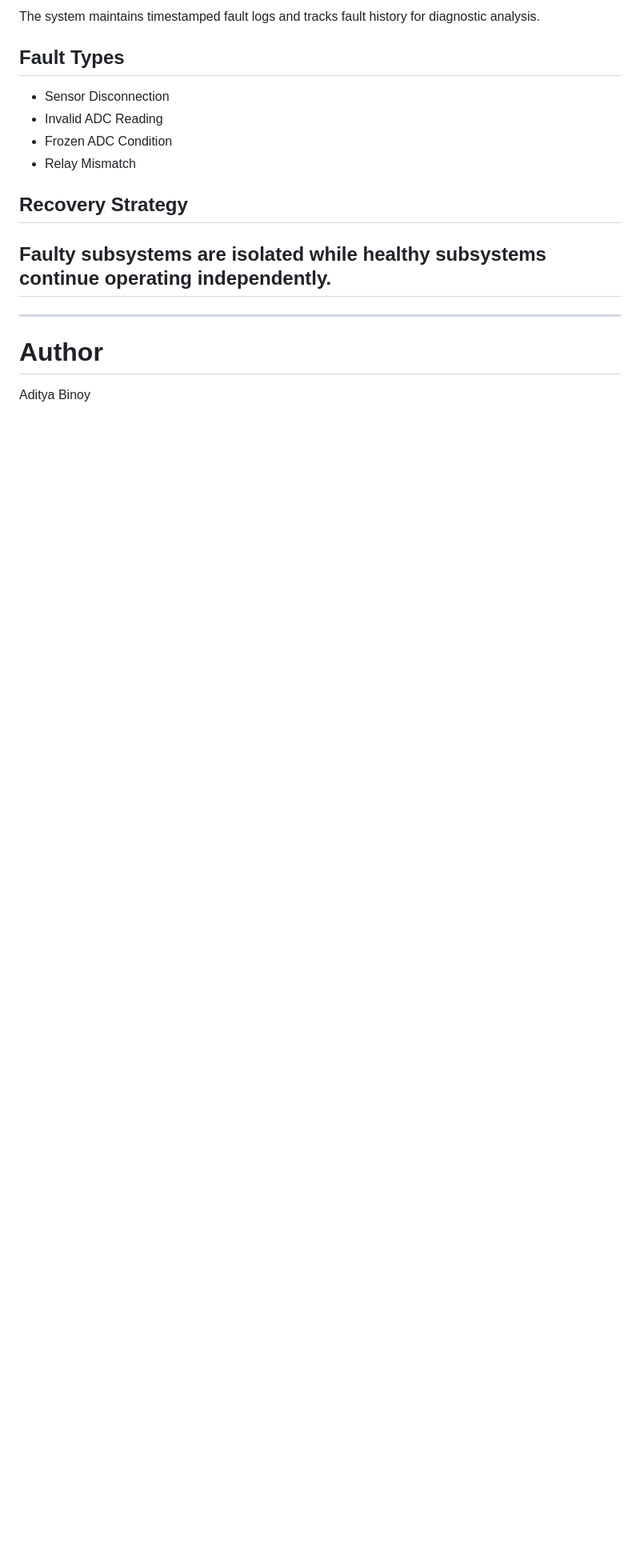
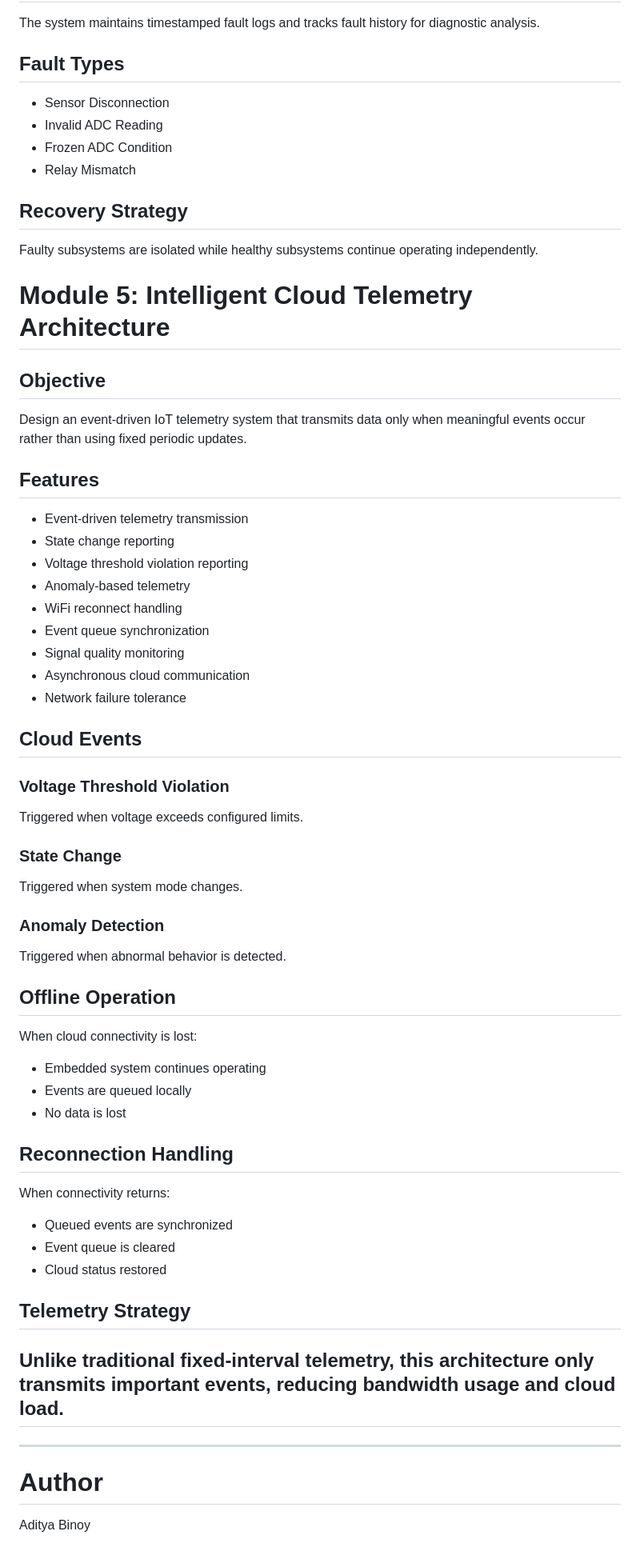
Before and after one commit to AdityaBinoy/battery-intelligence-engine, a Markdown page: README.md, the part around the change. Shown at 80% size. Drawn GitHub-style; blank space fills up the shorter version.

```diff
--- a/README.md
+++ b/README.md
@@ -257,6 +257,55 @@ The system maintains timestamped fault logs and tracks fault history for diagnos
 ## Recovery Strategy
 
 Faulty subsystems are isolated while healthy subsystems continue operating independently.
+
+# Module 5: Intelligent Cloud Telemetry Architecture
+
+## Objective
+
+Design an event-driven IoT telemetry system that transmits data only when meaningful events occur rather than using fixed periodic updates.
+
+## Features
+
+- Event-driven telemetry transmission
+- State change reporting
+- Voltage threshold violation reporting
+- Anomaly-based telemetry
+- WiFi reconnect handling
+- Event queue synchronization
+- Signal quality monitoring
+- Asynchronous cloud communication
+- Network failure tolerance
+
+## Cloud Events
+
+### Voltage Threshold Violation
+Triggered when voltage exceeds configured limits.
+
+### State Change
+Triggered when system mode changes.
+
+### Anomaly Detection
+Triggered when abnormal behavior is detected.
+
+## Offline Operation
+
+When cloud connectivity is lost:
+
+- Embedded system continues operating
+- Events are queued locally
+- No data is lost
+
+## Reconnection Handling
+
+When connectivity returns:
+
+- Queued events are synchronized
+- Event queue is cleared
+- Cloud status restored
+
+## Telemetry Strategy
+
+Unlike traditional fixed-interval telemetry, this architecture only transmits important events, reducing bandwidth usage and cloud load.
 ---
 
 ---
```
